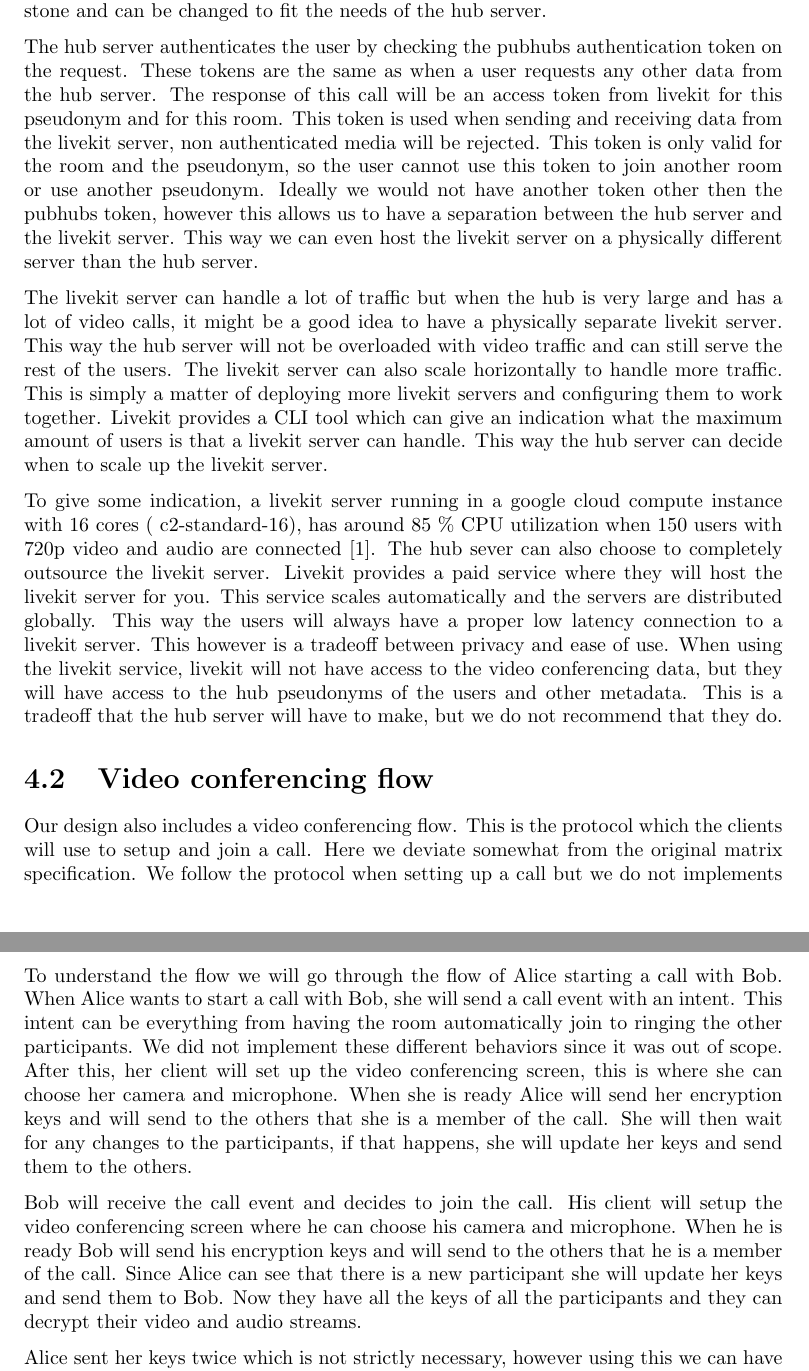
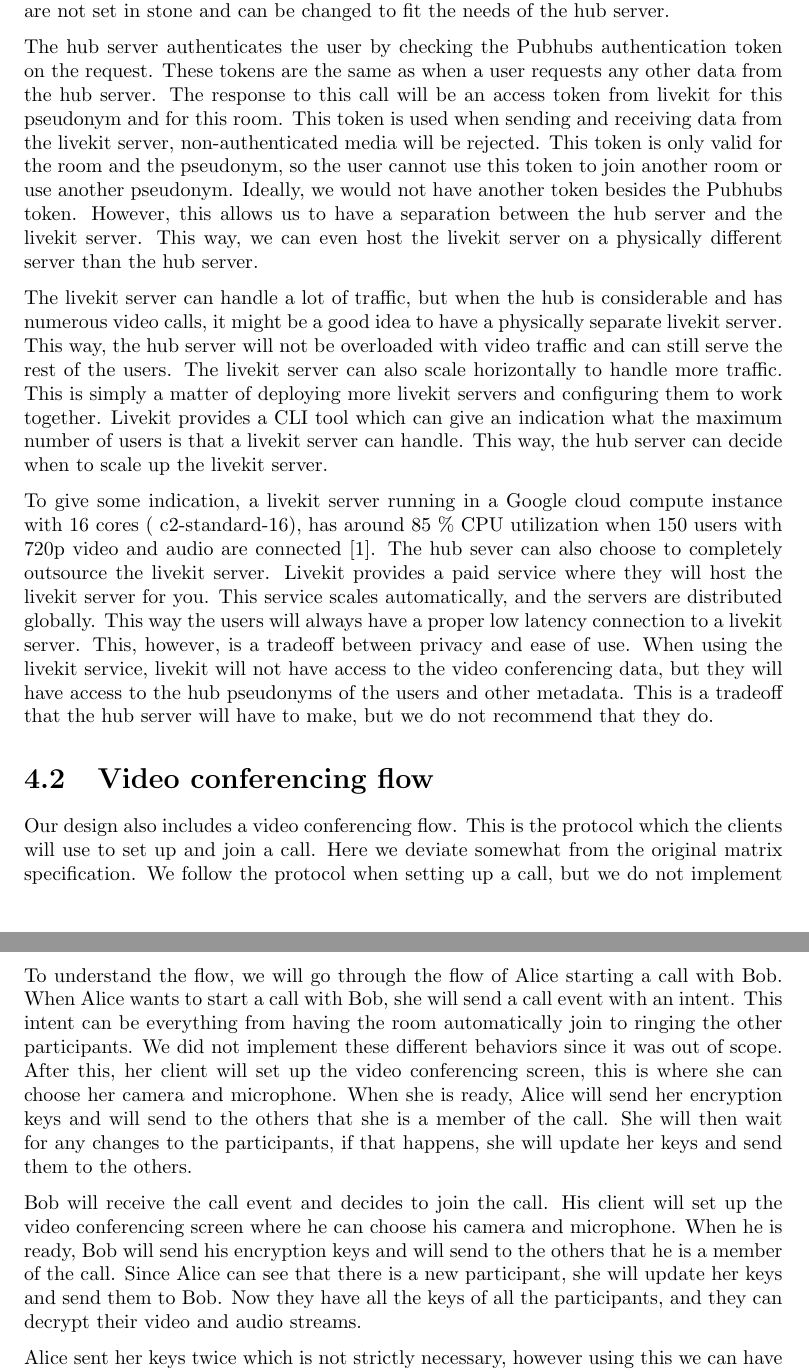
Before and after one commit to Gulianrdgd/Master-scriptie-latex, a LaTeX thesis (Master thesis/main.tex): two parts of pages 12 and 13 of 18, joined at a grey line, cut so that both start at the same text. Compiled offline with pdfLaTeX.

Commit message:
Updates from Overleaf

```diff
--- a/Master thesis/main.tex
+++ b/Master thesis/main.tex
@@ -391,44 +389,44 @@ be done on the hub server since here we can authenticate the user and check if t
 \TODO{Explain this better}
-Currently we only check if the user is allowed to join the room, but we have the possibility to request certain
+Currently, we only check if the user is allowed to join the room, but we have the possibility to request certain
 attributes from the user. The requirements are not set in stone and can be changed to fit the needs of the hub server.
 
-The hub server authenticates the user by checking the pubhubs authentication token on the request. These tokens are
-the same as when a user requests any other data from the hub server. The response of this call will be an
+The hub server authenticates the user by checking the Pubhubs authentication token on the request. These tokens are
+the same as when a user requests any other data from the hub server. The response to this call will be an
 access token from livekit for this pseudonym and for this room. This token is used when sending and receiving data
-from the livekit server, non authenticated media will be rejected. This token is only valid for the room and the
-pseudonym, so the user cannot use this token to join another room or use another pseudonym. Ideally we would not
-have another token other then the pubhubs token, however this allows us to have a separation between the hub server
-and the livekit server. This way we can even host the livekit server on a physically different server than the hub
+from the livekit server, non-authenticated media will be rejected. This token is only valid for the room and the
+pseudonym, so the user cannot use this token to join another room or use another pseudonym. Ideally, we would not
+have another token besides the Pubhubs token. However, this allows us to have a separation between the hub server
+and the livekit server. This way, we can even host the livekit server on a physically different server than the hub
 server.
 
-The livekit server can handle a lot of traffic but when the hub is very large and has a lot of video calls, it
-might be a good idea to have a physically separate livekit server. This way the hub server will not be overloaded with
+The livekit server can handle a lot of traffic, but when the hub is considerable and has numerous video calls, it
+might be a good idea to have a physically separate livekit server. This way, the hub server will not be overloaded with
 video traffic and can still serve the rest of the users. The livekit server can also scale horizontally to handle
 more traffic. This is simply a matter of deploying more livekit servers and configuring them to work together.
-Livekit provides a CLI tool which can give an indication what the maximum amount of users is that a livekit server
-can handle. This way the hub server can decide when to scale up the livekit server.
+Livekit provides a CLI tool which can give an indication what the maximum number of users is that a livekit server
+can handle. This way, the hub server can decide when to scale up the livekit server.
 
-To give some indication, a livekit server running in a google cloud compute instance with 16 cores (
+To give some indication, a livekit server running in a Google cloud compute instance with 16 cores (
 c2-standard-16), has around 85 \% CPU utilization when 150 users with 720p video and audio are connected
 \cite{noauthor_benchmarking_nodate}. The hub sever can also choose to completely outsource the livekit server.
 Livekit provides a paid service where they will host the livekit server for you. This service scales
-automatically and the servers are distributed globally. This way the users will always have a proper low
-latency connection to a livekit server. This however is a tradeoff between privacy and ease of use. When using
+automatically, and the servers are distributed globally. This way the users will always have a proper low
+latency connection to a livekit server. This, however, is a tradeoff between privacy and ease of use. When using
 the livekit service, livekit will not have access to the video conferencing data, but they will have access to
 the hub pseudonyms of the users and other metadata. This is a tradeoff that the hub server will have to make,
 but we do not recommend that they do.
 
 \section{Video conferencing flow}
-Our design also includes a video conferencing flow. This is the protocol which the clients will use to setup and
+Our design also includes a video conferencing flow. This is the protocol which the clients will use to set up and
 join a call. Here we deviate somewhat from the original matrix specification. We follow the protocol when setting up a
-call but we do not implements the parts of the protocol which are used to manage the call. For instance in the protocol
+call, but we do not implement the parts of the protocol which are used to manage the call. For instance, in the protocol
 the user shares their media devices, and if they are muted. We will not use this since livekit can handle this for
 us. We only need to know that a call has started in a room and the encryption keys of the participants. Livekit will
 provide us with an endpoint where we can send and receive our data, which in turn forwards it to the others in our room.
 
 We will thus only use the matrix protocol for setting up the room and sending the keys. This approach is also what
 matrix intends to do moving forward, as they have specified in a presentation \TODO{Add presentation to Zotero}. The
-matrix team now support both solutions in their client sdk.
+matrix team now support both solutions in their client SDK.
 
 \begin{figure}
 \centering
@@ -437,19 +435,19 @@ matrix team now support both solutions in their client sdk.
 \label{fig:video-conference-flow}
 \end{figure}
 
-To understand the flow we will go through the flow of Alice starting a call with Bob.
+To understand the flow, we will go through the flow of Alice starting a call with Bob.
 When Alice wants to start a call with Bob, she will send a call event with an intent. This intent can be
 everything from having the room automatically join to ringing the other participants. We did not implement
 these different behaviors since it was out of scope. After this, her client will set up the video conferencing
-screen, this is where she can choose her camera and microphone. When she is ready Alice will send her encryption
+screen, this is where she can choose her camera and microphone. When she is ready, Alice will send her encryption
 keys and will send to the others that she is a member of the call. She will then wait for any changes to the
 participants,
     if that happens, she will update her keys and send them to the others.
 
-Bob will receive the call event and decides to join the call. His client will setup the video conferencing
-screen where he can choose his camera and microphone. When he is ready Bob will send his encryption keys and will
-send to the others that he is a member of the call. Since Alice can see that there is a new participant she will
-update her keys and send them to Bob. Now they have all the keys of all the participants and they can decrypt their
+Bob will receive the call event and decides to join the call. His client will set up the video conferencing
+screen where he can choose his camera and microphone. When he is ready, Bob will send his encryption keys and will
+send to the others that he is a member of the call. Since Alice can see that there is a new participant, she will
+update her keys and send them to Bob. Now they have all the keys of all the participants, and they can decrypt their
 video and audio streams.
 
 Alice sent her keys twice which is not strictly necessary, however using this we can have a simple code base
```
Also changed, not shown: Master thesis/main.tex (82 more changed lines).
